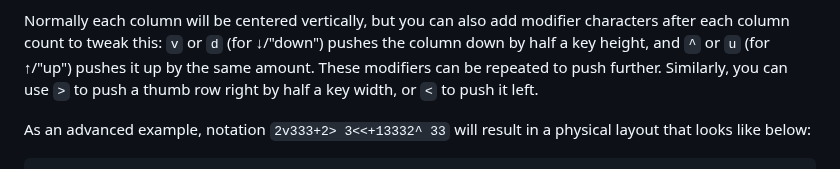
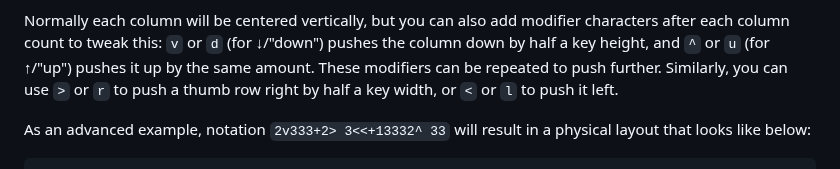
Before and after one commit to caksoylar/keymap-drawer, a Markdown page: KEYMAP_SPEC.md, the part around the change. GitHub-like rendering.

Commit message:
docs: Document l/r for CPT notation

```diff
--- a/KEYMAP_SPEC.md
+++ b/KEYMAP_SPEC.md
@@ -131,7 +131,7 @@ The right half has a left-aligned thumb cluster with two keys, 5 columns with 3
 Normally each column will be centered vertically, but you can also add modifier characters after each column count to tweak this:
 `v` or `d` (for ↓/"down") pushes the column down by half a key height, and `^` or `u` (for ↑/"up") pushes it up by the same amount.
 These modifiers can be repeated to push further.
-Similarly, you can use `>` to push a thumb row right by half a key width, or `<` to push it left.
+Similarly, you can use `>` or `r` to push a thumb row right by half a key width, or `<` or `l` to push it left.
 
 As an advanced example, notation `2v333+2> 3<<+13332^ 33` will result in a physical layout that looks like below:
 
```
